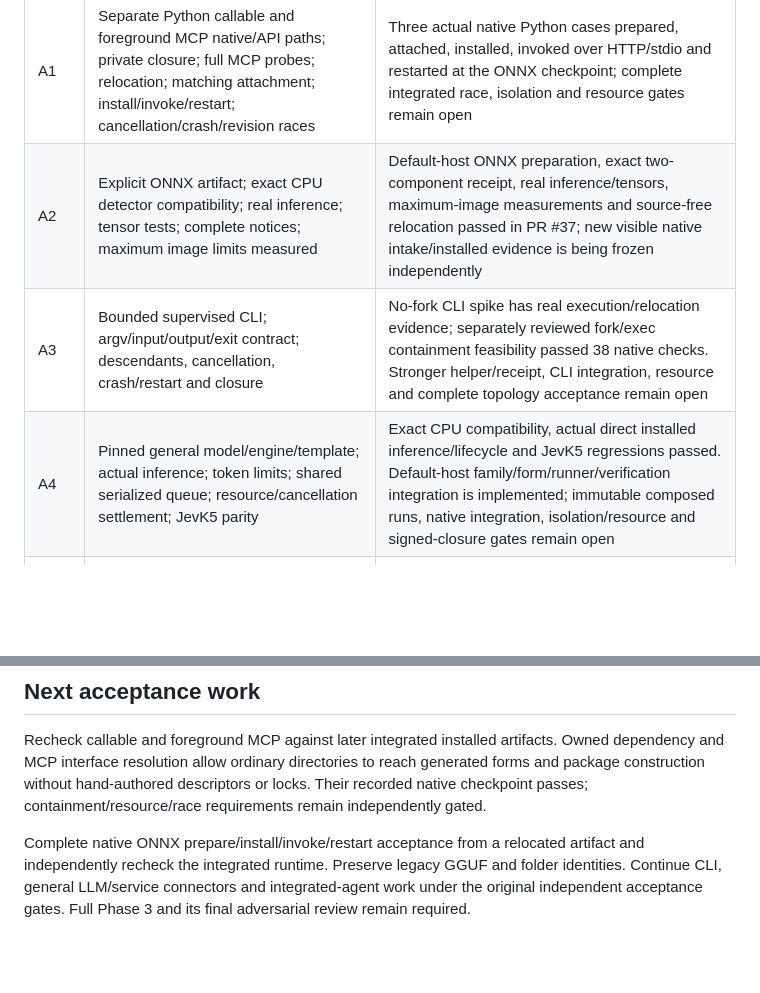
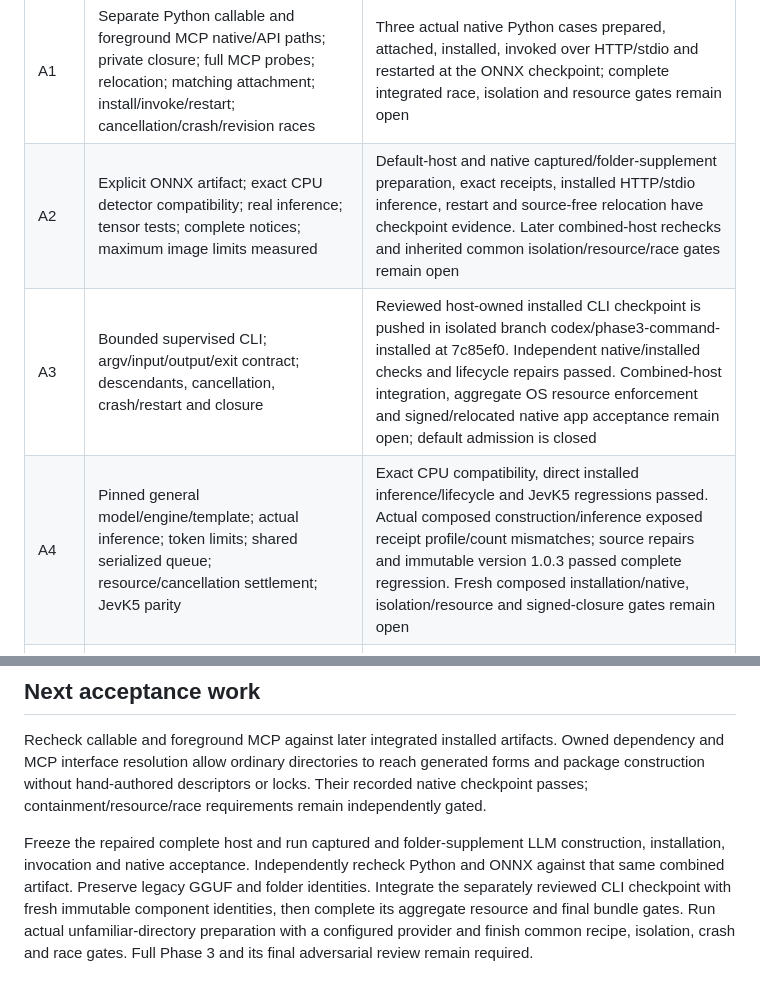
Before and after one commit to jshahbazi/meecp, a Markdown page: docs/PHASE3_IMPLEMENTATION.md, 2 parts joined by grey strips. GitHub-like rendering; blank space fills up the shorter version.

Commit message:
docs(phase3): reconcile remaining acceptance gates
AI-Assisted: codex

```diff
--- a/docs/PHASE3_IMPLEMENTATION.md
+++ b/docs/PHASE3_IMPLEMENTATION.md
@@ -51,9 +51,9 @@ Draft, job and reader references protect committed objects. Draft changes transf
 | A0 | Strict contracts and identities; legacy compatibility; no inspection execution; exact receipts; old grants cannot run code | Component/inspection and existing foundation regression checks available; complete integrated job/receipt audit remains open |
 | A0R | Independently authored recipe added through CLI/native forms, prepared, attached and retained after restart with no host edits; lifecycle/race gates | Generic native recipe/questions and owner lifecycle routes tested; actual independent recipe preparation/attachment/restart gate remains open |
 | A1 | Separate Python callable and foreground MCP native/API paths; private closure; full MCP probes; relocation; matching attachment; install/invoke/restart; cancellation/crash/revision races | Three actual native Python cases prepared, attached, installed, invoked over HTTP/stdio and restarted at the ONNX checkpoint; complete integrated race, isolation and resource gates remain open |
-| A2 | Explicit ONNX artifact; exact CPU detector compatibility; real inference; tensor tests; complete notices; maximum image limits measured | Default-host ONNX preparation, exact two-component receipt, real inference/tensors, maximum-image measurements and source-free relocation passed in PR #37; new visible native intake/installed evidence is being frozen independently |
-| A3 | Bounded supervised CLI; argv/input/output/exit contract; descendants, cancellation, crash/restart and closure | No-fork CLI spike has real execution/relocation evidence; separately reviewed fork/exec containment feasibility passed 38 native checks. Stronger helper/receipt, CLI integration, resource and complete topology acceptance remain open |
-| A4 | Pinned general model/engine/template; actual inference; token limits; shared serialized queue; resource/cancellation settlement; JevK5 parity | Exact CPU compatibility, actual direct installed inference/lifecycle and JevK5 regressions passed. Default-host family/form/runner/verification integration is implemented; immutable composed runs, native integration, isolation/resource and signed-closure gates remain open |
+| A2 | Explicit ONNX artifact; exact CPU detector compatibility; real inference; tensor tests; complete notices; maximum image limits measured | Default-host and native captured/folder-supplement preparation, exact receipts, installed HTTP/stdio inference, restart and source-free relocation have checkpoint evidence. Later combined-host rechecks and inherited common isolation/resource/race gates remain open |
+| A3 | Bounded supervised CLI; argv/input/output/exit contract; descendants, cancellation, crash/restart and closure | Reviewed host-owned installed CLI checkpoint is pushed in isolated branch codex/phase3-command-installed at 7c85ef0. Independent native/installed checks and lifecycle repairs passed. Combined-host integration, aggregate OS resource enforcement and signed/relocated native app acceptance remain open; default admission is closed |
+| A4 | Pinned general model/engine/template; actual inference; token limits; shared serialized queue; resource/cancellation settlement; JevK5 parity | Exact CPU compatibility, direct installed inference/lifecycle and JevK5 regressions passed. Actual composed construction/inference exposed receipt profile/count mismatches; source repairs and immutable version 1.0.3 passed complete regression. Fresh composed installation/native, isolation/resource and signed-closure gates remain open |
 | A5 | Concrete programmatic agent backend; unfamiliar source end to end; scoped transfer/execution; bounded usage; parallel integration; cancellation/restart; stale-result rejection | Additive provider backend/coordinator checkpoint has simulated transport and real local journal/race tests in an isolated branch. No configured credential for a concrete live run; unfamiliar-source generation and host/native integration remain open |
 | A6 | Each additional runtime/provider/family has its own compatibility and authority evidence before advertisement | Schema-2 fake component is a contract test; no additional runtime/provider capability advertised |
 
@@ -160,8 +160,11 @@ generated forms and package construction without hand-authored descriptors or lo
 Their recorded native checkpoint passes; containment/resource/race requirements
 remain independently gated.
 
-Complete native ONNX prepare/install/invoke/restart acceptance from a relocated
-artifact and independently recheck the integrated runtime. Preserve legacy GGUF
-and folder identities. Continue CLI, general LLM/service connectors and
-integrated-agent work under the original independent acceptance gates. Full
-Phase 3 and its final adversarial review remain required.
+Freeze the repaired complete host and run captured and folder-supplement LLM
+construction, installation, invocation and native acceptance. Independently
+recheck Python and ONNX against that same combined artifact. Preserve legacy
+GGUF and folder identities. Integrate the separately reviewed CLI checkpoint
+with fresh immutable component identities, then complete its aggregate resource
+and final bundle gates. Run actual unfamiliar-directory preparation with a
+configured provider and finish common recipe, isolation, crash and race gates.
+Full Phase 3 and its final adversarial review remain required.
```
